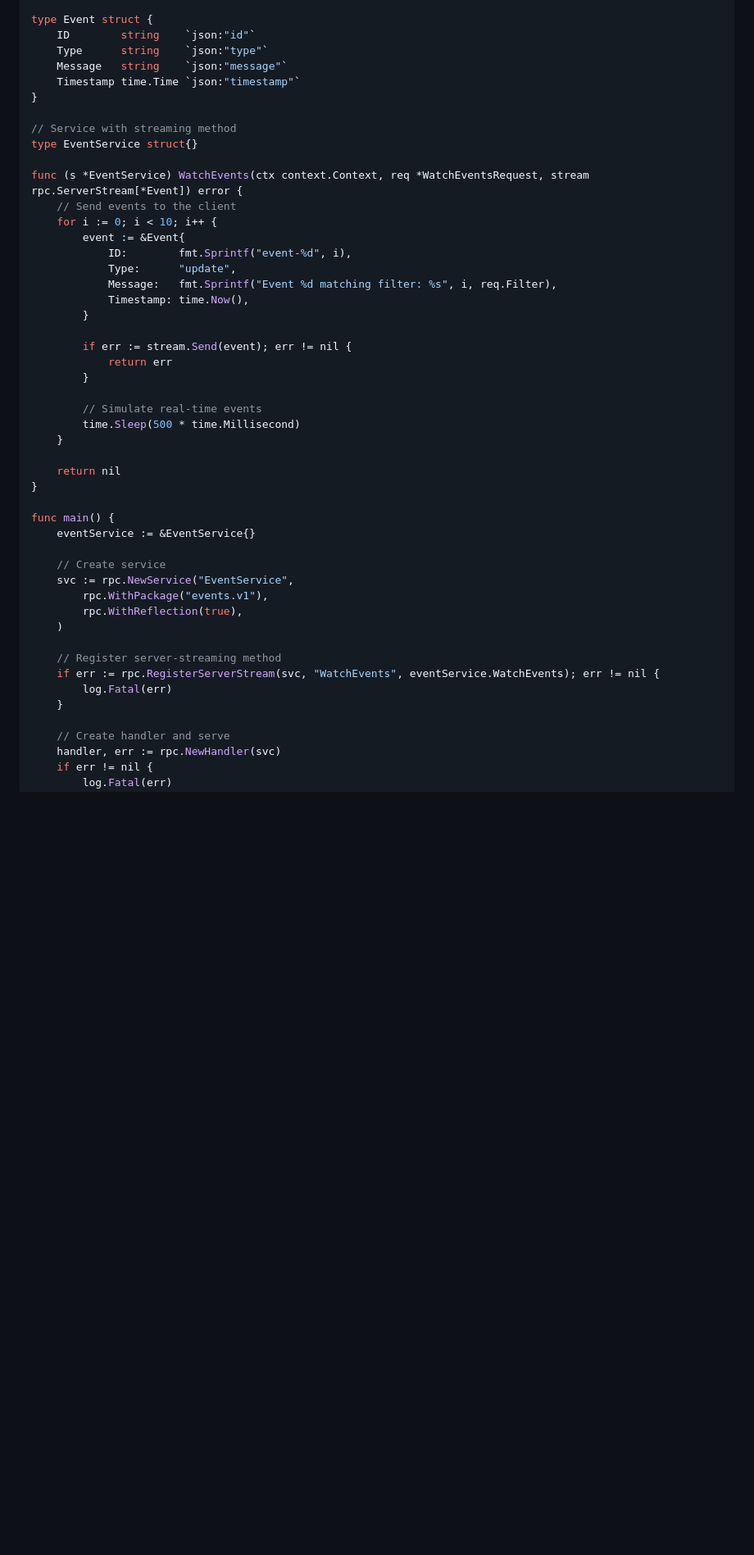
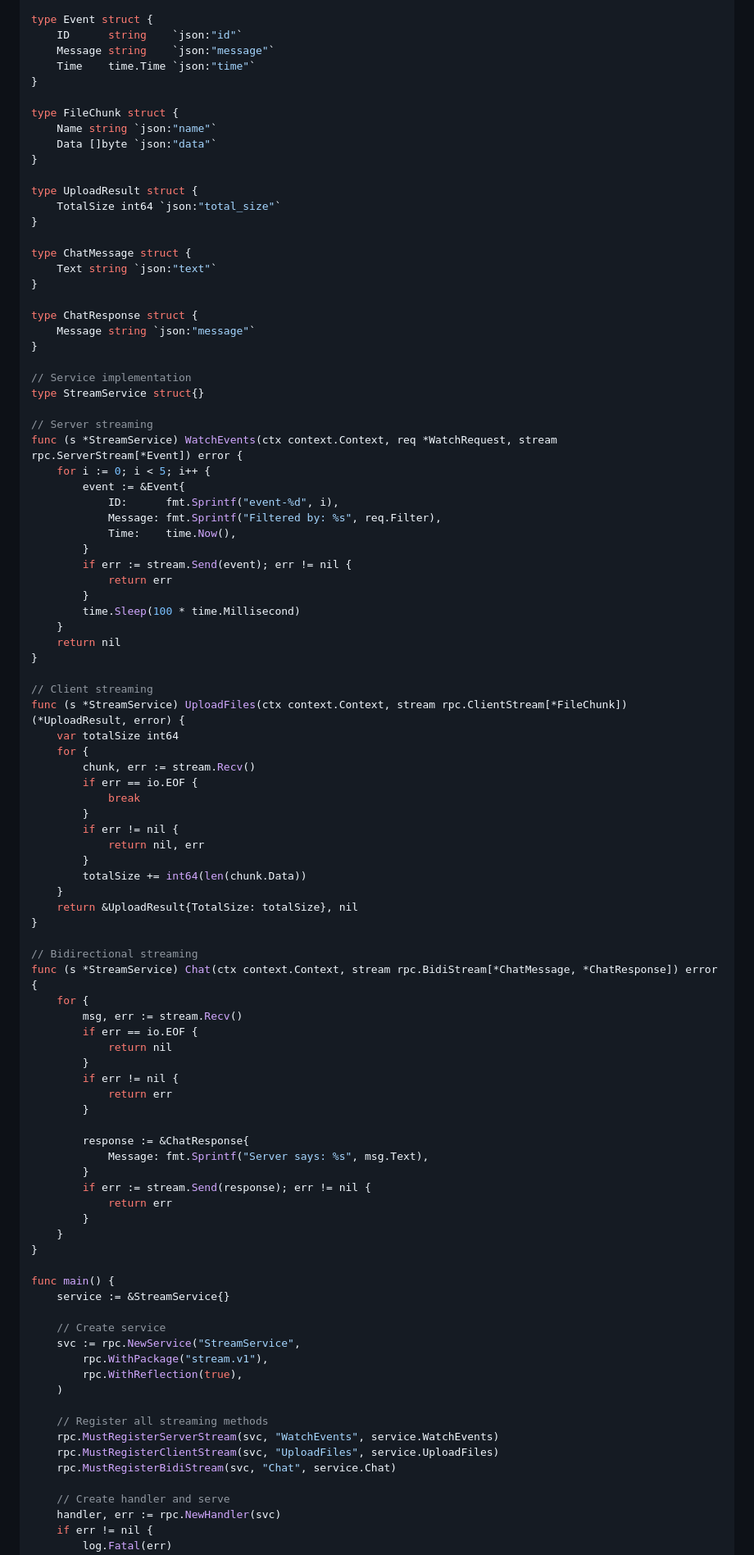
Before and after one commit to i2y/hyperway, a Markdown page: README.md, the part around one of its changes. Shown at 82% size. Drawn GitHub-style; blank space fills up the shorter version.

```diff
--- a/README.md
+++ b/README.md
@@ -494,49 +565,96 @@ type WatchEventsRequest struct {
 }
 
 type Event struct {
-    ID        string    `json:"id"`
-    Type      string    `json:"type"`
-    Message   string    `json:"message"`
-    Timestamp time.Time `json:"timestamp"`
+    ID      string    `json:"id"`
+    Message string    `json:"message"`
+    Time    time.Time `json:"time"`
 }
 
-// Service with streaming method
-type EventService struct{}
+type FileChunk struct {
+    Name string `json:"name"`
+    Data []byte `json:"data"`
+}
 
-func (s *EventService) WatchEvents(ctx context.Context, req *WatchEventsRequest, stream rpc.ServerStream[*Event]) error {
-    // Send events to the client
-    for i := 0; i < 10; i++ {
+type UploadResult struct {
+    TotalSize int64 `json:"total_size"`
+}
+
+type ChatMessage struct {
+    Text string `json:"text"`
+}
+
+type ChatResponse struct {
+    Message string `json:"message"`
+}
+
+// Service implementation
+type StreamService struct{}
+
+// Server streaming
+func (s *StreamService) WatchEvents(ctx context.Context, req *WatchRequest, stream rpc.ServerStream[*Event]) error {
+    for i := 0; i < 5; i++ {
         event := &Event{
-            ID:        fmt.Sprintf("event-%d", i),
-            Type:      "update",
-            Message:   fmt.Sprintf("Event %d matching filter: %s", i, req.Filter),
-            Timestamp: time.Now(),
+            ID:      fmt.Sprintf("event-%d", i),
+            Message: fmt.Sprintf("Filtered by: %s", req.Filter),
+            Time:    time.Now(),
         }
-
         if err := stream.Send(event); err != nil {
             return err
         }
-
-        // Simulate real-time events
-        time.Sleep(500 * time.Millisecond)
+        time.Sleep(100 * time.Millisecond)
     }
-
     return nil
 }
 
+// Client streaming
+func (s *StreamService) UploadFiles(ctx context.Context, stream rpc.ClientStream[*FileChunk]) (*UploadResult, error) {
+    var totalSize int64
+    for {
+        chunk, err := stream.Recv()
+        if err == io.EOF {
+            break
+        }
+        if err != nil {
+            return nil, err
+        }
+        totalSize += int64(len(chunk.Data))
+    }
+    return &UploadResult{TotalSize: totalSize}, nil
+}
+
+// Bidirectional streaming
+func (s *StreamService) Chat(ctx context.Context, stream rpc.BidiStream[*ChatMessage, *ChatResponse]) error {
+    for {
+        msg, err := stream.Recv()
+        if err == io.EOF {
+            return nil
+        }
+        if err != nil {
+            return err
+        }
+
+        response := &ChatResponse{
+            Message: fmt.Sprintf("Server says: %s", msg.Text),
+        }
+        if err := stream.Send(response); err != nil {
+            return err
+        }
+    }
+}
+
 func main() {
-    eventService := &EventService{}
+    service := &StreamService{}
 
     // Create service
-    svc := rpc.NewService("EventService",
-        rpc.WithPackage("events.v1"),
+    svc := rpc.NewService("StreamService",
+        rpc.WithPackage("stream.v1"),
         rpc.WithReflection(true),
     )
 
-    // Register server-streaming method
-    if err := rpc.RegisterServerStream(svc, "WatchEvents", eventService.WatchEvents); err != nil {
-        log.Fatal(err)
-    }
+    // Register all streaming methods
+    rpc.MustRegisterServerStream(svc, "WatchEvents", service.WatchEvents)
+    rpc.MustRegisterClientStream(svc, "UploadFiles", service.UploadFiles)
+    rpc.MustRegisterBidiStream(svc, "Chat", service.Chat)
 
     // Create handler and serve
     handler, err := rpc.NewHandler(svc)
```
Also changed, not shown: other parts of README.md (+88 -19 lines).
